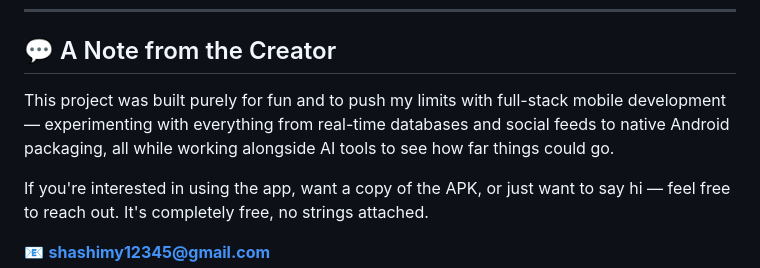
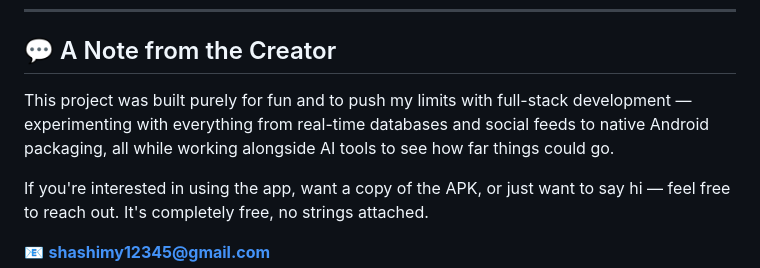
Before and after one commit to Shashankmy/OtakuVault, a Markdown page: README.md, the part around the change. GitHub-like rendering.

```diff
--- a/README.md
+++ b/README.md
@@ -95,7 +95,7 @@ This project is open-source and available under the [MIT License](LICENSE).
 
 ## 💬 A Note from the Creator
 
-This project was built purely for fun and to push my limits with full-stack mobile development — experimenting with everything from real-time databases and social feeds to native Android packaging, all while working alongside AI tools to see how far things could go.
+This project was built purely for fun and to push my limits with full-stack development — experimenting with everything from real-time databases and social feeds to native Android packaging, all while working alongside AI tools to see how far things could go.
 
 If you're interested in using the app, want a copy of the APK, or just want to say hi — feel free to reach out. It's completely free, no strings attached.
 
```
